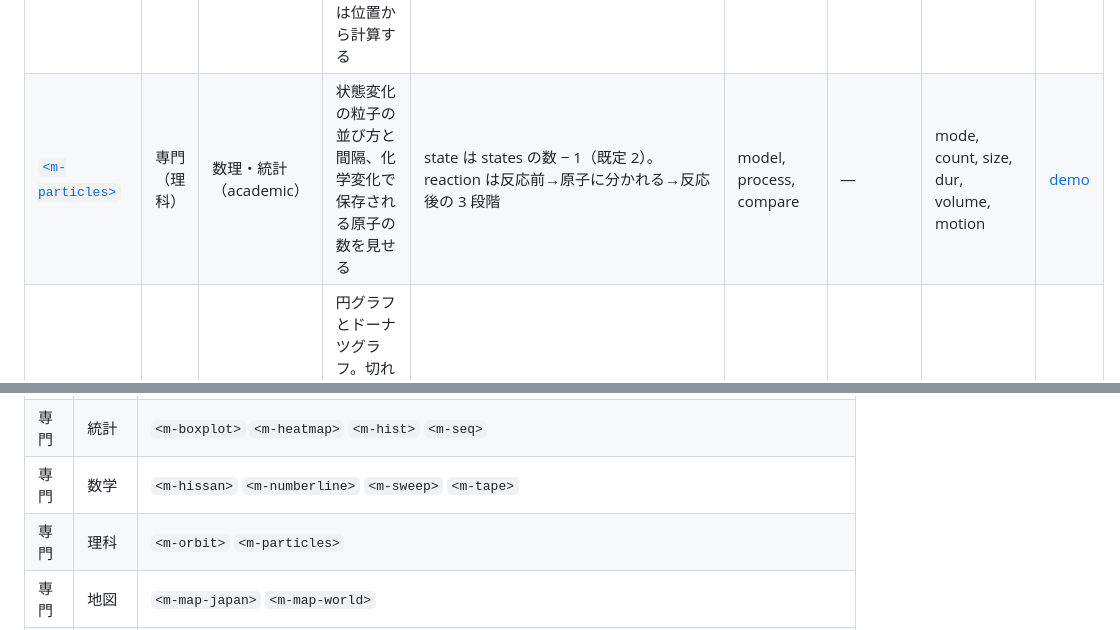
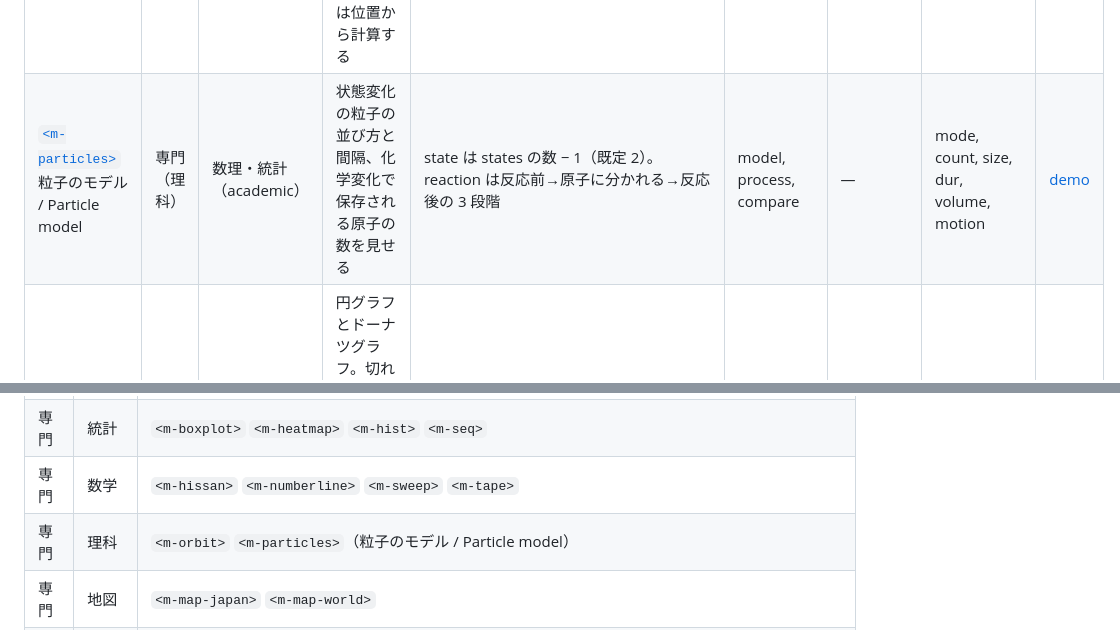
Before and after one commit to egatari/components, a Markdown page: CATALOG.md, 2 parts joined by grey strips. Drawn GitHub-style.

```diff
--- a/CATALOG.md
+++ b/CATALOG.md
@@ -30,7 +30,7 @@ Generated by `node tools/catalog.mjs` from the frontmatter of each `components/<
 | [`<m-menu>`](components/menu/README.md) 「操作できる」 | 標準 | 標準パーツ（common） | スライドへのリンクの札を格子に並べる（目次・単元の選び方）。札はふつうの <a href="#<スライドの id>">、行ったスライドの札に「見た」の印 | ceil(札の数 / per-step)（既定の per-step="0" なら 0：初めから全部） | contents | — | cols, per-step, size, fade, stagger, visited | [demo](components/menu/demo.html) |
 | [`<m-numberline>`](components/numberline/README.md) | 専門（数学） | 数理・統計（academic） | 数直線。点・□・ジャンプ・不等式の範囲・0.1 の拡大。2 本で比例数直線 | build の順（既定 ticks,marks,links,jumps,ranges,magnify）に項目 1 つ = 1 段階。whole：全部で 1 段階 | compare | fade, draw | build, arrow, dur | [demo](components/numberline/demo.html) |
 | [`<m-orbit>`](components/orbit/README.md) | 専門（理科） | 数理・統計（academic） | 月の満ち欠け（金星の満ち欠け）。北極の上から見た図と地球から見た形を並べ、月を位置から位置へ動かす。形は位置から計算する | 動く先の数（既定は 8 つの位置を新月から 1 周 = 8 段階。visit で決める） | model, cycle | — | mode, hemisphere, sun, earth, moon, observer, size, dur | [demo](components/orbit/demo.html) |
-| [`<m-particles>`](components/particles/README.md) | 専門（理科） | 数理・統計（academic） | 状態変化の粒子の並び方と間隔、化学変化で保存される原子の数を見せる | state は states の数 − 1（既定 2）。reaction は反応前→原子に分かれる→反応後の 3 段階 | model, process, compare | — | mode, count, size, dur, volume, motion | [demo](components/particles/demo.html) |
+| [`<m-particles>`](components/particles/README.md) 粒子のモデル / Particle model | 専門（理科） | 数理・統計（academic） | 状態変化の粒子の並び方と間隔、化学変化で保存される原子の数を見せる | state は states の数 − 1（既定 2）。reaction は反応前→原子に分かれる→反応後の 3 段階 | model, process, compare | — | mode, count, size, dur, volume, motion | [demo](components/particles/demo.html) |
 | [`<m-pie>`](components/pie/README.md) | 標準 | 標準パーツ（common） | 円グラフとドーナツグラフ。切れの名前と値・割合は、大きい切れなら中に、小さい切れなら外に引き出し線で書く | 既定は 1（全部を一度に）。per-step で n 切れずつ、切れの step で直接 | part-whole | fade, sweep, grow | donut, unit, digits, pct-digits, show, per-step, dur | [demo](components/pie/demo.html) |
 | [`<m-predict>`](components/predict/README.md) 「操作できる」 | 標準 | 標準パーツ（common） | 予想してから答えを開く。選択肢ごとの人数を棒で見せ、答えの段階で正解に枠（入力あり） | 0 問いと選択肢、1 人数の棒、answer-step（既定 2）で答え | predict | fade, draw | answer-step, unit, poll, ticks | [demo](components/predict/demo.html) |
 | [`<m-quad>`](components/quad/README.md) | 標準 | 標準パーツ（common） | 2 軸の位置づけ（ポジショニングマップ・SWOT 風の 4 象限）に、点を段階ごとに 1 つずつ置く | 点の step と to.step の最大（既定は点 1 つ = 1 段階） | position | — | fade, move, size, quads-step | [demo](components/quad/demo.html) |
@@ -56,7 +56,7 @@ not offered; used when a lesson clearly needs one (read its README). The set is
 | 標準 | — | `<m-bars>` `<m-cards>` `<m-compare>` `<m-curves>` `<m-cycle>` `<m-fishbone>` `<m-flow>` `<m-kpi>` `<m-menu>` `<m-pie>` `<m-predict>` `<m-quad>` `<m-scatter>` `<m-timeline>` `<m-tree>` `<m-venn>` |
 | 専門 | 統計 | `<m-boxplot>` `<m-heatmap>` `<m-hist>` `<m-seq>` |
 | 専門 | 数学 | `<m-hissan>` `<m-numberline>` `<m-sweep>` `<m-tape>` |
-| 専門 | 理科 | `<m-orbit>` `<m-particles>` |
+| 専門 | 理科 | `<m-orbit>` `<m-particles>`（粒子のモデル / Particle model） |
 | 専門 | 地図 | `<m-map-japan>` `<m-map-world>` |
 | 専門 | 国語 | `<m-gendai>` `<m-kanbun>` `<m-kobun>` |
 | 専門 | 英語 | `<m-syntax>` |
```
Also changed, not shown: components/particles/README.md (+1 -0 lines).
